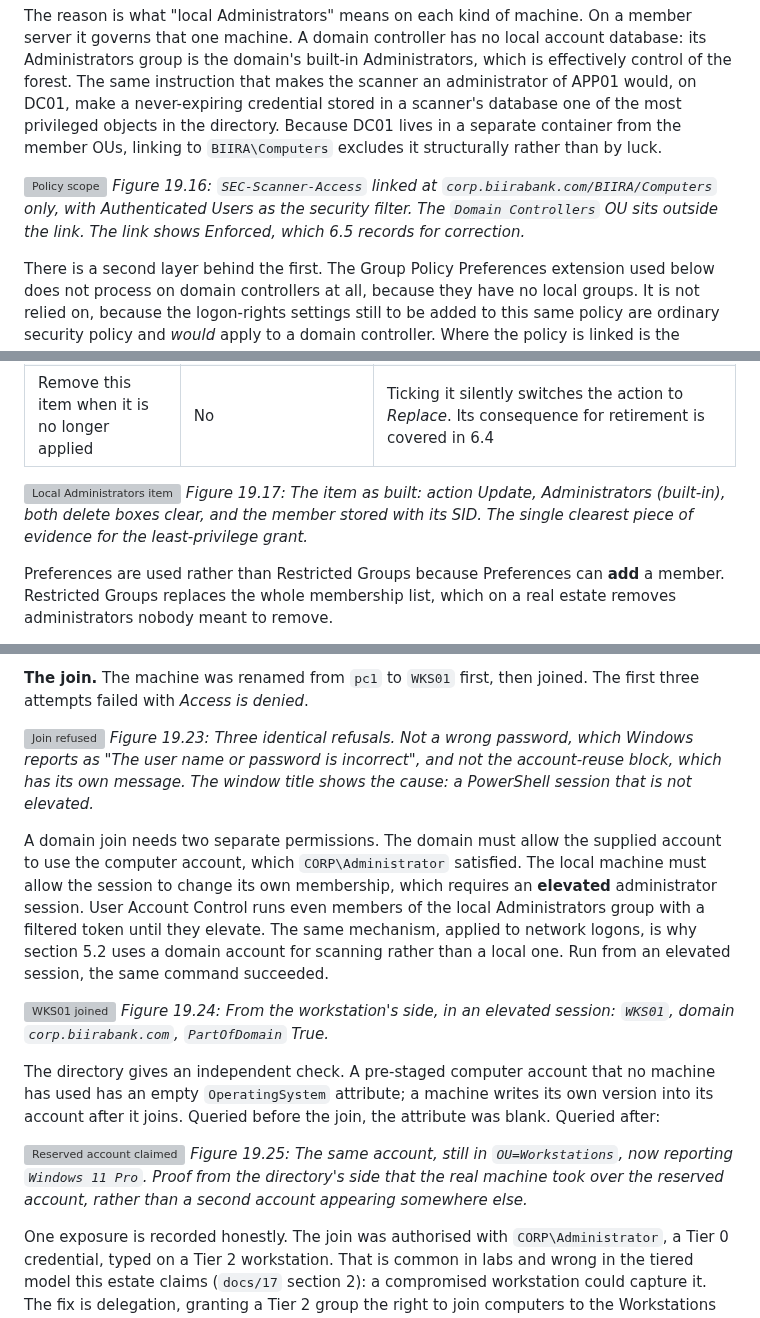
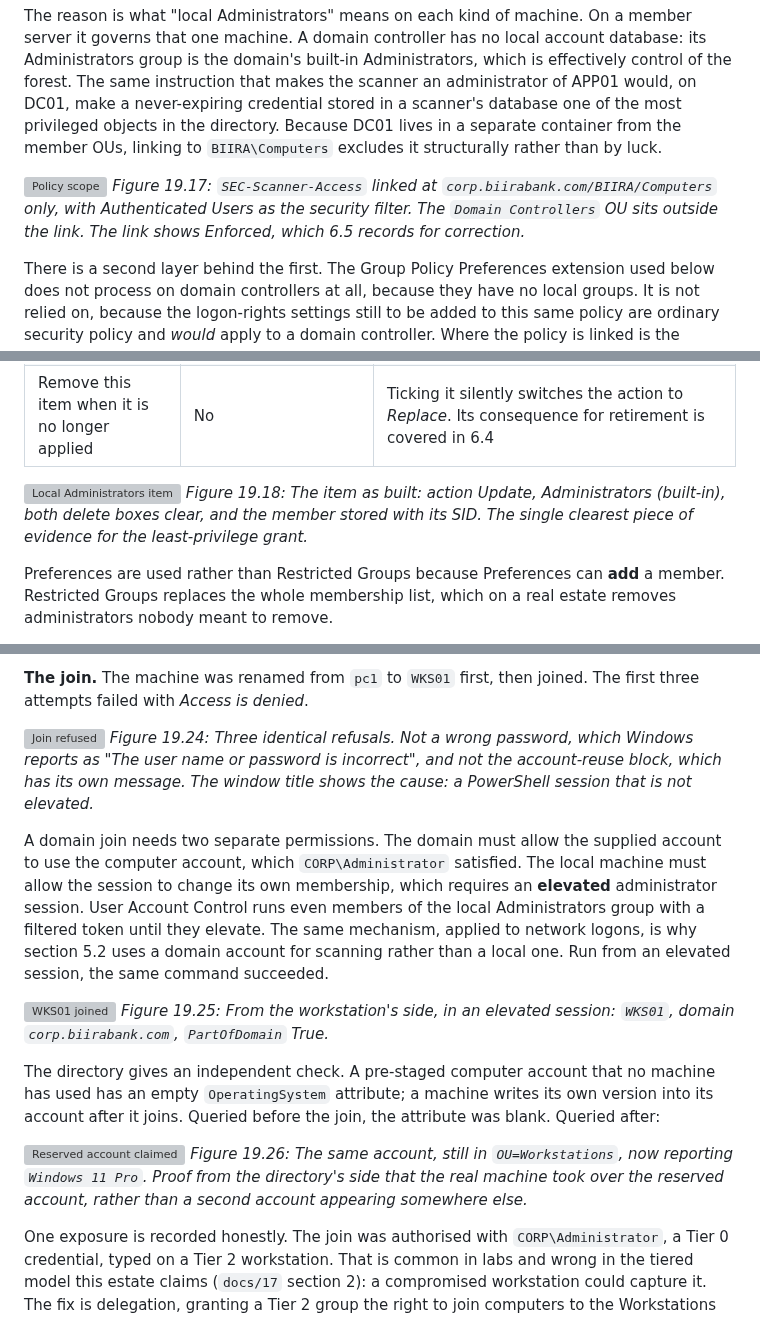
Before and after one commit to noble-antwi/enterprise-security-homelab, a Markdown page: docs/19-vulnerability-scanning-scan01.md, 3 parts joined by grey strips. GitHub-like rendering; grey boxes are pictures that could not be loaded.

```diff
--- a/docs/19-vulnerability-scanning-scan01.md
+++ b/docs/19-vulnerability-scanning-scan01.md
@@ -236,7 +239,7 @@ The policy is linked to `OU=Computers,OU=BIIRA`, whose `Servers` and `Workstatio
 The reason is what "local Administrators" means on each kind of machine. On a member server it governs that one machine. A domain controller has no local account database: its Administrators group is the domain's built-in Administrators, which is effectively control of the forest. The same instruction that makes the scanner an administrator of APP01 would, on DC01, make a never-expiring credential stored in a scanner's database one of the most privileged objects in the directory. Because DC01 lives in a separate container from the member OUs, linking to `BIIRA\Computers` excludes it structurally rather than by luck.
 
 ![Policy scope](../images/scan/scan-15-gpo-sec-scanner-access-scope.png)
-*Figure 19.16: `SEC-Scanner-Access` linked at `corp.biirabank.com/BIIRA/Computers` only, with Authenticated Users as the security filter. The `Domain Controllers` OU sits outside the link. The link shows Enforced, which 6.5 records for correction.*
+*Figure 19.17: `SEC-Scanner-Access` linked at `corp.biirabank.com/BIIRA/Computers` only, with Authenticated Users as the security filter. The `Domain Controllers` OU sits outside the link. The link shows Enforced, which 6.5 records for correction.*
 
 There is a second layer behind the first. The Group Policy Preferences extension used below does not process on domain controllers at all, because they have no local groups. It is not relied on, because the logon-rights settings still to be added to this same policy are ordinary security policy and *would* apply to a domain controller. Where the policy is linked is the control.
 
@@ -259,7 +262,7 @@ Configured under *Computer Configuration, Preferences, Control Panel Settings, L
 | Remove this item when it is no longer applied | No | Ticking it silently switches the action to *Replace*. Its consequence for retirement is covered in 6.4 |
 
 ![Local Administrators item](../images/scan/scan-16-gpo-local-administrators-item.png)
-*Figure 19.17: The item as built: action Update, Administrators (built-in), both delete boxes clear, and the member stored with its SID. The single clearest piece of evidence for the least-privilege grant.*
+*Figure 19.18: The item as built: action Update, Administrators (built-in), both delete boxes clear, and the member stored with its SID. The single clearest piece of evidence for the least-privilege grant.*
 
 Preferences are used rather than Restricted Groups because Preferences can **add** a member. Restricted Groups replaces the whole membership list, which on a real estate removes administrators nobody meant to remove.
 
@@ -314,17 +317,17 @@ One misstep is worth recording. `New-ADComputer` was also tried on WKS01 and fai
 **The join.** The machine was renamed from `pc1` to `WKS01` first, then joined. The first three attempts failed with *Access is denied*.
 
 ![Join refused](../images/sys/sys-04-wks01-join-access-denied.png)
-*Figure 19.23: Three identical refusals. Not a wrong password, which Windows reports as "The user name or password is incorrect", and not the account-reuse block, which has its own message. The window title shows the cause: a PowerShell session that is not elevated.*
+*Figure 19.24: Three identical refusals. Not a wrong password, which Windows reports as "The user name or password is incorrect", and not the account-reuse block, which has its own message. The window title shows the cause: a PowerShell session that is not elevated.*
 
 A domain join needs two separate permissions. The domain must allow the supplied account to use the computer account, which `CORP\Administrator` satisfied. The local machine must allow the session to change its own membership, which requires an **elevated** administrator session. User Account Control runs even members of the local Administrators group with a filtered token until they elevate. The same mechanism, applied to network logons, is why section 5.2 uses a domain account for scanning rather than a local one. Run from an elevated session, the same command succeeded.
 
 ![WKS01 joined](../images/sys/sys-05-wks01-joined-part-of-domain.png)
-*Figure 19.24: From the workstation's side, in an elevated session: `WKS01`, domain `corp.biirabank.com`, `PartOfDomain` True.*
+*Figure 19.25: From the workstation's side, in an elevated session: `WKS01`, domain `corp.biirabank.com`, `PartOfDomain` True.*
 
 The directory gives an independent check. A pre-staged computer account that no machine has used has an empty `OperatingSystem` attribute; a machine writes its own version into its account after it joins. Queried before the join, the attribute was blank. Queried after:
 
 ![Reserved account claimed](../images/dc/dc-08-wks01-account-claimed-windows-11-pro.png)
-*Figure 19.25: The same account, still in `OU=Workstations`, now reporting `Windows 11 Pro`. Proof from the directory's side that the real machine took over the reserved account, rather than a second account appearing somewhere else.*
+*Figure 19.26: The same account, still in `OU=Workstations`, now reporting `Windows 11 Pro`. Proof from the directory's side that the real machine took over the reserved account, rather than a second account appearing somewhere else.*
 
 One exposure is recorded honestly. The join was authorised with `CORP\Administrator`, a Tier 0 credential, typed on a Tier 2 workstation. That is common in labs and wrong in the tiered model this estate claims (`docs/17` section 2): a compromised workstation could capture it. The fix is delegation, granting a Tier 2 group the right to join computers to the Workstations OU, and it belongs with the tier-enforcement work in the backlog.
 
```
Also changed, not shown: other parts of docs/19-vulnerability-scanning-scan01.md (+18 -14 lines), BACKLOG.md (+2 -2 lines), images/scan/scan-20-snapshot-greenbone-feeds-loaded.png (added), 1 other file.
